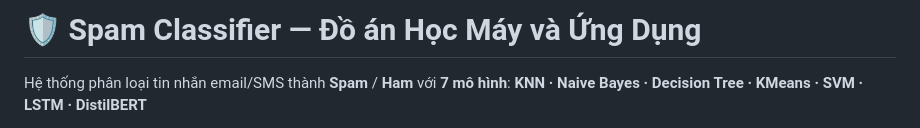
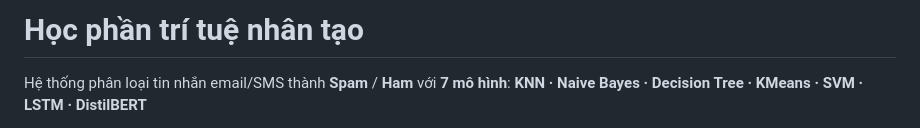
Before and after one commit to truongngocnhumuong/LT_AI, a Markdown page: README.md, the part around the change. Rendered like a GitHub page.

Commit message:
cap nhat readme

```diff
--- a/README.md
+++ b/README.md
@@ -1,5 +1,4 @@
-# 🛡️ Spam Classifier — Đồ án Học Máy và Ứng Dụng
-
+# Học phần trí tuệ nhân tạo
 Hệ thống phân loại tin nhắn email/SMS thành **Spam** / **Ham** với **7 mô hình**:
 **KNN · Naive Bayes · Decision Tree · KMeans · SVM · LSTM · DistilBERT**
 
```
